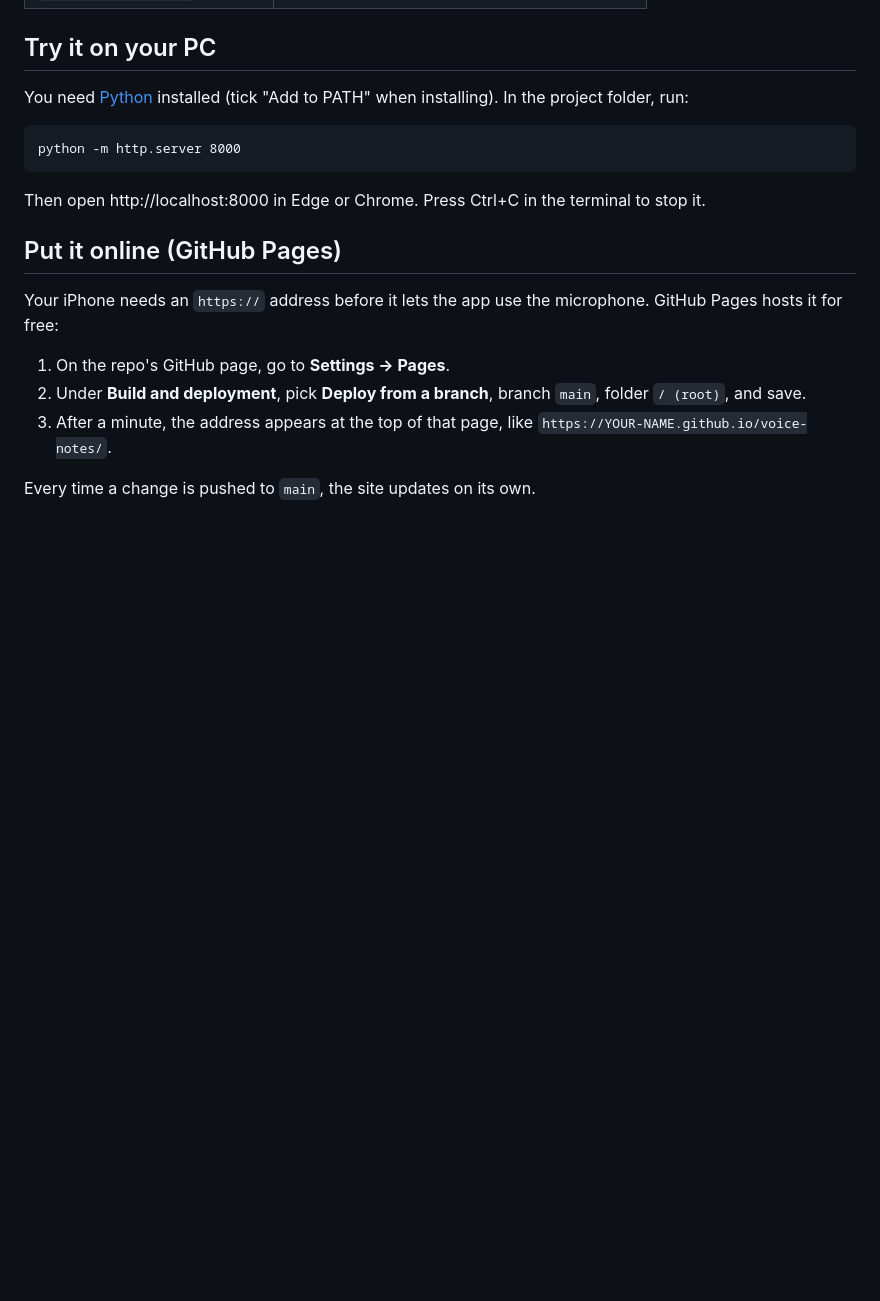
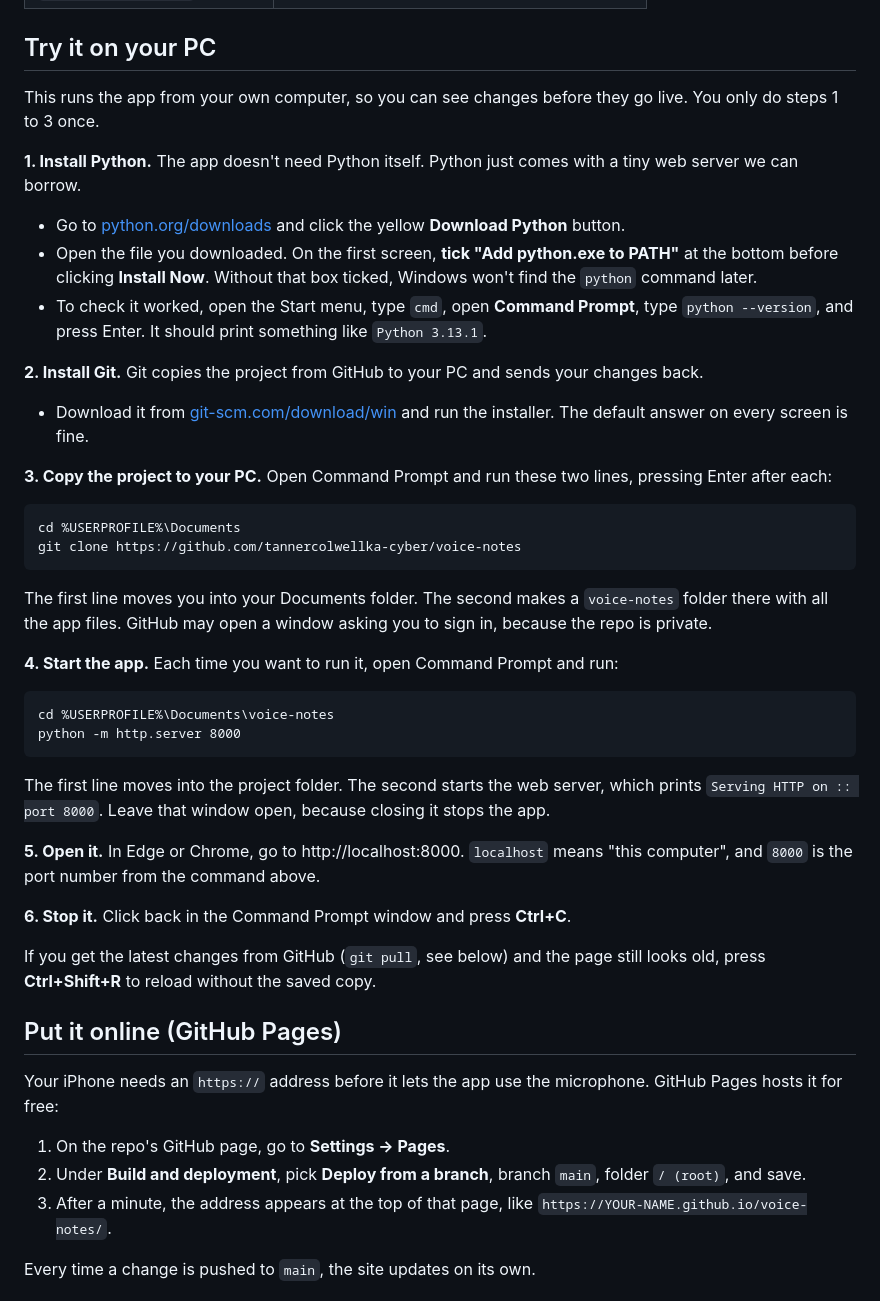
Before and after one commit to tannercolwellka-cyber/Voice-notes, a Markdown page: README.md, the part around the change. Rendered like a GitHub page; blank space fills up the shorter version.

Commit message:
README: step-by-step Windows setup for running locally
Co-Authored-By: Claude Opus 5.5 (1M context) <noreply@anthropic.com>
Claude-Session: https://claude.ai/code/session_01RfbZAxRMXkWHoRyiG7EXP9

````diff
--- a/README.md
+++ b/README.md
@@ -24,13 +24,41 @@ This is step 1 of the plan: capture and sync. Your library, the Apple Notes impo
 
 ## Try it on your PC
 
-You need [Python](https://www.python.org/downloads/) installed (tick "Add to PATH" when installing). In the project folder, run:
+This runs the app from your own computer, so you can see changes before they go live. You only do steps 1 to 3 once.
+
+**1. Install Python.** The app doesn't need Python itself. Python just comes with a tiny web server we can borrow.
+
+- Go to [python.org/downloads](https://www.python.org/downloads/) and click the yellow **Download Python** button.
+- Open the file you downloaded. On the first screen, **tick "Add python.exe to PATH"** at the bottom before clicking **Install Now**. Without that box ticked, Windows won't find the `python` command later.
+- To check it worked, open the Start menu, type `cmd`, open **Command Prompt**, type `python --version`, and press Enter. It should print something like `Python 3.13.1`.
+
+**2. Install Git.** Git copies the project from GitHub to your PC and sends your changes back.
+
+- Download it from [git-scm.com/download/win](https://git-scm.com/download/win) and run the installer. The default answer on every screen is fine.
+
+**3. Copy the project to your PC.** Open Command Prompt and run these two lines, pressing Enter after each:
 
 ```
+cd %USERPROFILE%\Documents
+git clone https://github.com/tannercolwellka-cyber/voice-notes
+```
+
+The first line moves you into your Documents folder. The second makes a `voice-notes` folder there with all the app files. GitHub may open a window asking you to sign in, because the repo is private.
+
+**4. Start the app.** Each time you want to run it, open Command Prompt and run:
+
+```
+cd %USERPROFILE%\Documents\voice-notes
 python -m http.server 8000
 ```
 
-Then open http://localhost:8000 in Edge or Chrome. Press Ctrl+C in the terminal to stop it.
+The first line moves into the project folder. The second starts the web server, which prints `Serving HTTP on :: port 8000`. Leave that window open, because closing it stops the app.
+
+**5. Open it.** In Edge or Chrome, go to http://localhost:8000. `localhost` means "this computer", and `8000` is the port number from the command above.
+
+**6. Stop it.** Click back in the Command Prompt window and press **Ctrl+C**.
+
+If you get the latest changes from GitHub (`git pull`, see below) and the page still looks old, press **Ctrl+Shift+R** to reload without the saved copy.
 
 ## Put it online (GitHub Pages)
 
````
